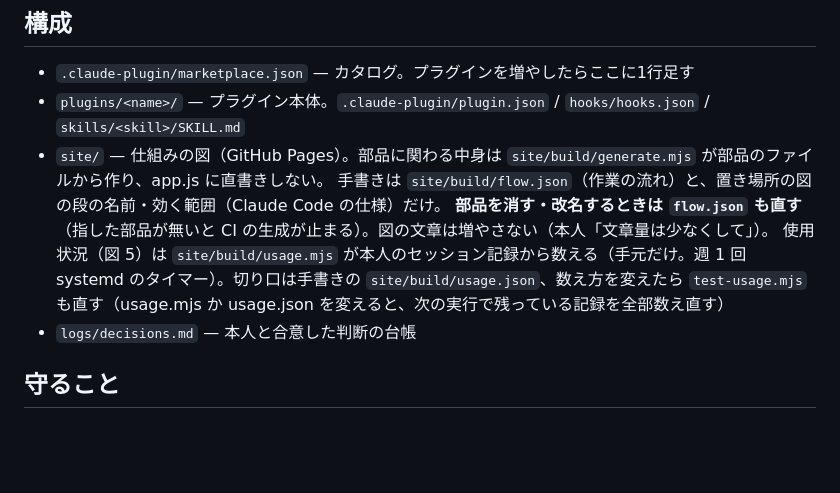
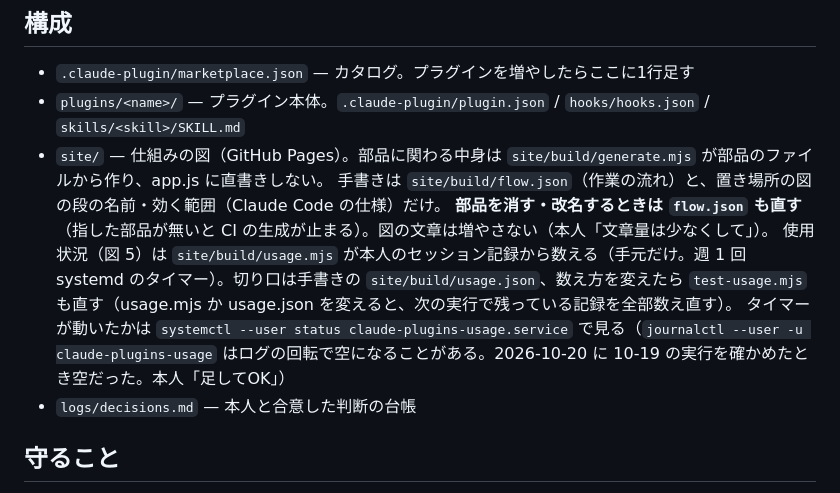
Before and after one commit to n-yoshida-dev/claude-plugins, a Markdown page: CLAUDE.md, the part around the change. Rendered like a GitHub page; blank space fills up the shorter version.

Commit message:
docs: 使用状況の集計が動いたかは systemctl status で見る、を CLAUDE.md に足す (#43)
Co-authored-by: Claude Opus 5.5 <noreply@anthropic.com>

```diff
--- a/CLAUDE.md
+++ b/CLAUDE.md
@@ -10,7 +10,8 @@
 - `site/` — 仕組みの図（GitHub Pages）。部品に関わる中身は `site/build/generate.mjs` が部品のファイルから作り、app.js に直書きしない。
   手書きは `site/build/flow.json`（作業の流れ）と、置き場所の図の段の名前・効く範囲（Claude Code の仕様）だけ。
   **部品を消す・改名するときは `flow.json` も直す**（指した部品が無いと CI の生成が止まる）。図の文章は増やさない（本人「文章量は少なくして」）。
-  使用状況（図 5）は `site/build/usage.mjs` が本人のセッション記録から数える（手元だけ。週 1 回 systemd のタイマー）。切り口は手書きの `site/build/usage.json`、数え方を変えたら `test-usage.mjs` も直す（usage.mjs か usage.json を変えると、次の実行で残っている記録を全部数え直す）
+  使用状況（図 5）は `site/build/usage.mjs` が本人のセッション記録から数える（手元だけ。週 1 回 systemd のタイマー）。切り口は手書きの `site/build/usage.json`、数え方を変えたら `test-usage.mjs` も直す（usage.mjs か usage.json を変えると、次の実行で残っている記録を全部数え直す）。
+  タイマーが動いたかは `systemctl --user status claude-plugins-usage.service` で見る（`journalctl --user -u claude-plugins-usage` はログの回転で空になることがある。2026-10-20 に 10-19 の実行を確かめたとき空だった。本人「足してOK」）
 - `logs/decisions.md` — 本人と合意した判断の台帳
 
 ## 守ること
```
